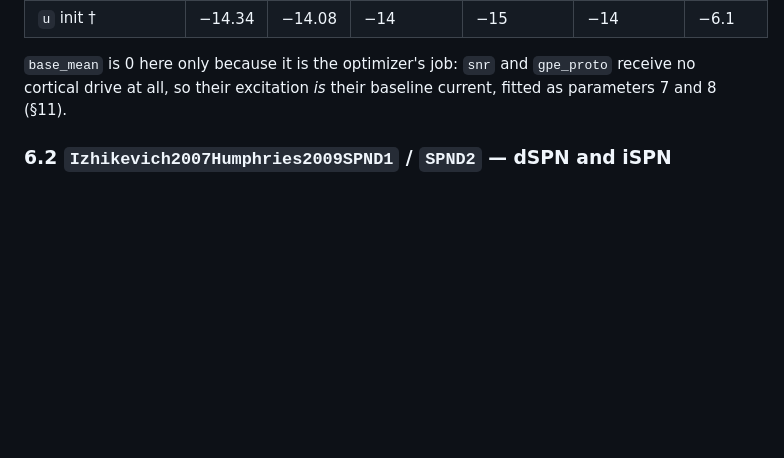
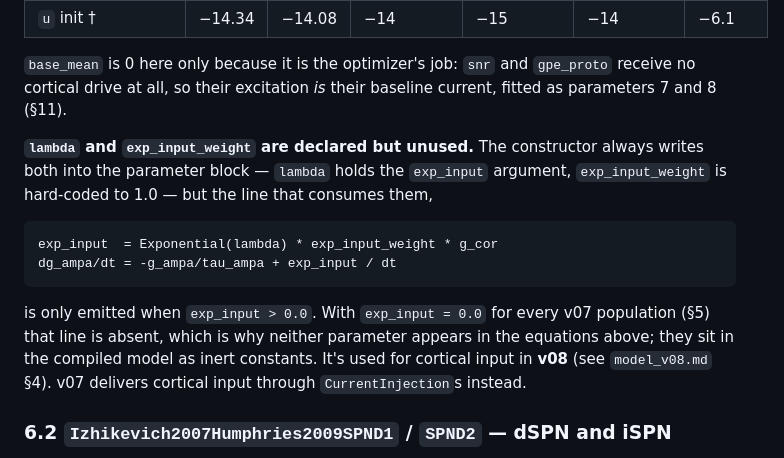
Before and after one commit to Olimaol/BGM_22, a Markdown page: model_v07.md, the part around the change. Rendered like a GitHub page; blank space fills up the shorter version.

Commit message:
model_v07.md: describe lambda and exp_input_weight in 6.1
Why:
  The 6.1 parameter table lists `lambda` and `exp_input_weight` for all
  six BG populations, but neither appears in the equation block above it
  and neither was described anywhere in the section. A reader had only
  the passing note in 5 that `exp_input = 0.0` to go on, with no
  statement of what the two parameters would do if it were not.

Changed:
  - model_v07.md: new paragraph after the 6.1 table stating that both
    parameters are always written into the parameter block by the
    constructor (`lambda` = the `exp_input` argument, `exp_input_weight`
    hard-coded to 1.0), that the `exp_input = Exponential(lambda) *
    exp_input_weight * g_cor` line and its `+ exp_input/dt` term on
    `dg_ampa/dt` are only emitted under `if exp_input > 0.0`, and that
    with 0.0 everywhere in v07 they compile to inert constants; points
    at model_v08.md 4 for the active form, where the term is how v08
    delivers cortical input

Result:
  Both table rows now have an explanation of what they are and why they
  are absent from the equations. Verified against
  CompNeuroPy izhikevich_2003_like_nm.py:848-863, which is where the
  conditional emission lives. Documentation only; no code touched. The
  same pair is flagged "inert in v07" in the 6.2 table and now resolves
  to a real explanation one section up.

Co-Authored-By: Claude Opus 5 <noreply@anthropic.com>

````diff
--- a/model_v07.md
+++ b/model_v07.md
@@ -463,6 +463,22 @@ offset from `Normal(0, base_noise)`; otherwise it is held. At
 `base_mean` is 0 here only because it is the optimizer's job: `snr` and
 `gpe_proto` receive no cortical drive at all, so their excitation *is* their
 baseline current, fitted as parameters 7 and 8 (§11).
+
+**`lambda` and `exp_input_weight` are declared but unused.** The constructor
+always writes both into the parameter block — `lambda` holds the `exp_input`
+argument, `exp_input_weight` is hard-coded to 1.0 — but the line that consumes
+them,
+
+```
+exp_input  = Exponential(lambda) * exp_input_weight * g_cor
+dg_ampa/dt = -g_ampa/tau_ampa + exp_input / dt
+```
+
+is only emitted when `exp_input > 0.0`. With `exp_input = 0.0` for every v07
+population (§5) that line is absent, which is why neither parameter appears in
+the equations above; they sit in the compiled model as inert constants. It's used
+for cortical input in **v08** (see `model_v08.md` §4). v07 delivers cortical input
+through `CurrentInjection`s instead.
 
 ### 6.2 `Izhikevich2007Humphries2009SPND1` / `SPND2` — dSPN and iSPN
 
````
